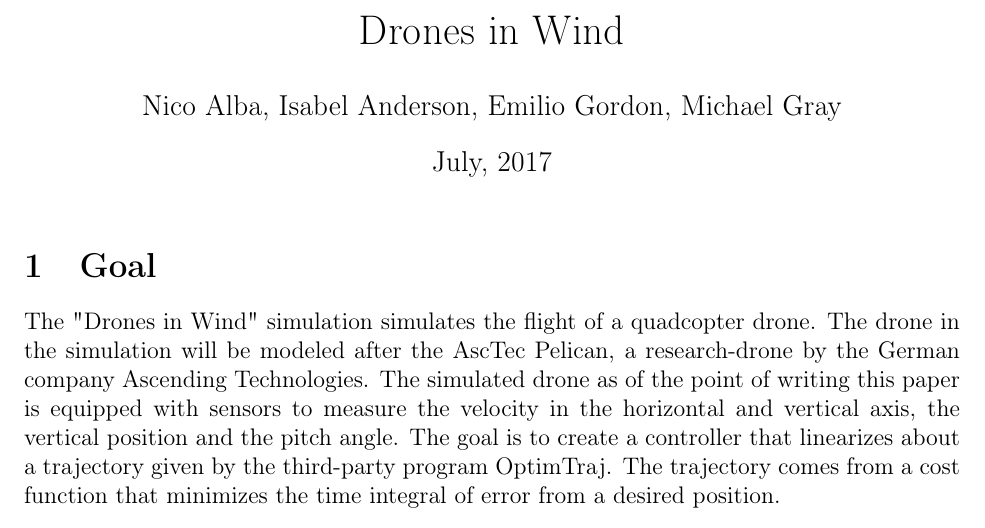
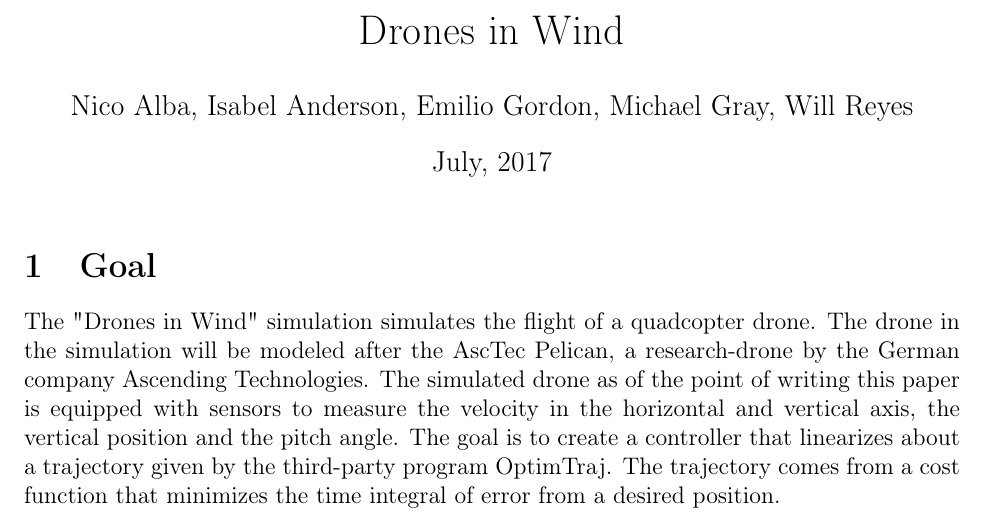
Before and after one commit to ergordon/DronesInWind, a LaTeX document (Papers/DroneInTheWind.tex): part of page 1 of 5, cut so that both start at the same text. Compiled offline with pdfLaTeX.

Commit message:
Update DroneInTheWind.tex

```diff
--- a/Papers/DroneInTheWind.tex
+++ b/Papers/DroneInTheWind.tex
@@ -25,7 +25,7 @@
 
 % Define title, author, and date
 \title{Drones in Wind}
-\author{Nico Alba, Isabel Anderson, Emilio Gordon, Michael Gray}
+\author{Nico Alba, Isabel Anderson, Emilio Gordon, Michael Gray, Will Reyes}
 \date{July, 2017}
 
 % Start of document
```
